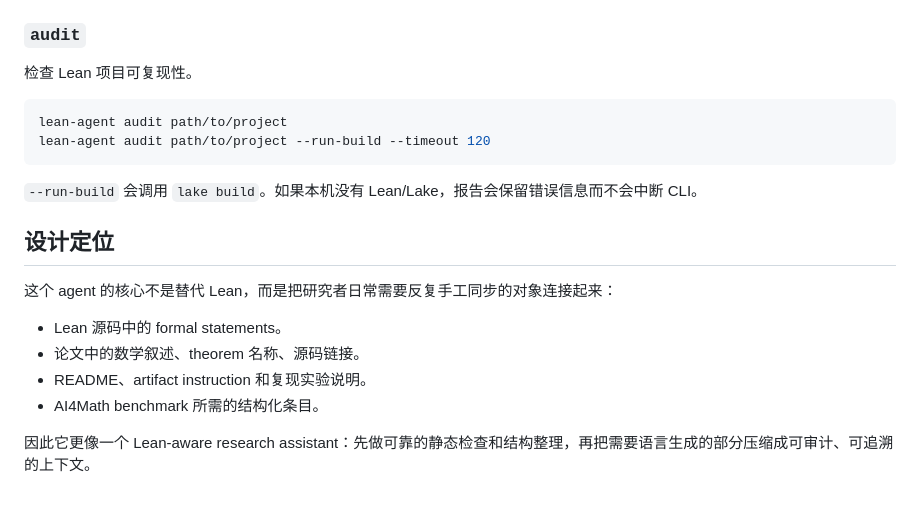
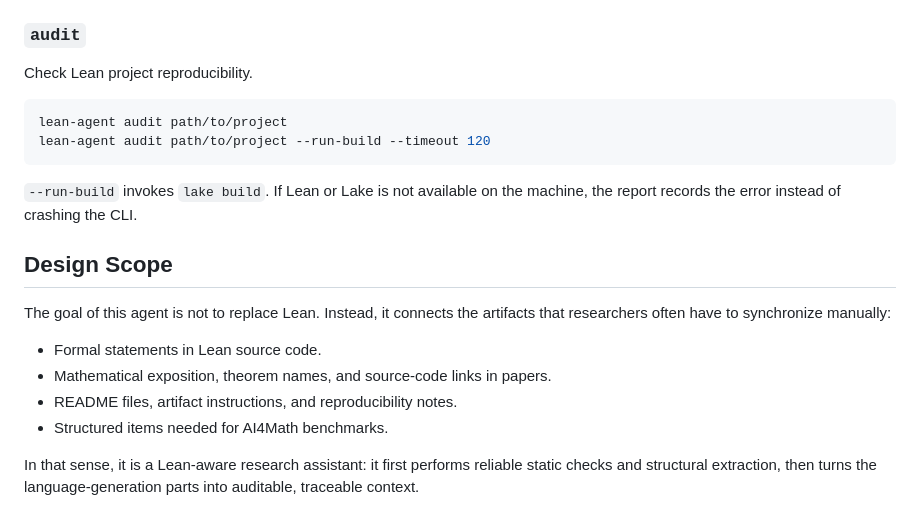
Before and after one commit to lyw-ops/ProofLens, a Markdown page: README.md, the part around one of its changes. Rendered like a GitHub page.

````diff
--- a/README.md
+++ b/README.md
@@ -88,22 +88,22 @@ lean-agent benchmark path/to/project --format json --out benchmark.json
 
 ### `audit`
 
-检查 Lean 项目可复现性。
+Check Lean project reproducibility.
 
 ```bash
 lean-agent audit path/to/project
 lean-agent audit path/to/project --run-build --timeout 120
 ```
 
-`--run-build` 会调用 `lake build`。如果本机没有 Lean/Lake，报告会保留错误信息而不会中断 CLI。
+`--run-build` invokes `lake build`. If Lean or Lake is not available on the machine, the report records the error instead of crashing the CLI.
 
-## 设计定位
+## Design Scope
 
-这个 agent 的核心不是替代 Lean，而是把研究者日常需要反复手工同步的对象连接起来：
+The goal of this agent is not to replace Lean. Instead, it connects the artifacts that researchers often have to synchronize manually:
 
-- Lean 源码中的 formal statements。
-- 论文中的数学叙述、theorem 名称、源码链接。
-- README、artifact instruction 和复现实验说明。
-- AI4Math benchmark 所需的结构化条目。
+- Formal statements in Lean source code.
+- Mathematical exposition, theorem names, and source-code links in papers.
+- README files, artifact instructions, and reproducibility notes.
+- Structured items needed for AI4Math benchmarks.
 
-因此它更像一个 Lean-aware research assistant：先做可靠的静态检查和结构整理，再把需要语言生成的部分压缩成可审计、可追溯的上下文。
+In that sense, it is a Lean-aware research assistant: it first performs reliable static checks and structural extraction, then turns the language-generation parts into auditable, traceable context.
````
Also changed, not shown: other parts of README.md (+22 -22 lines).
